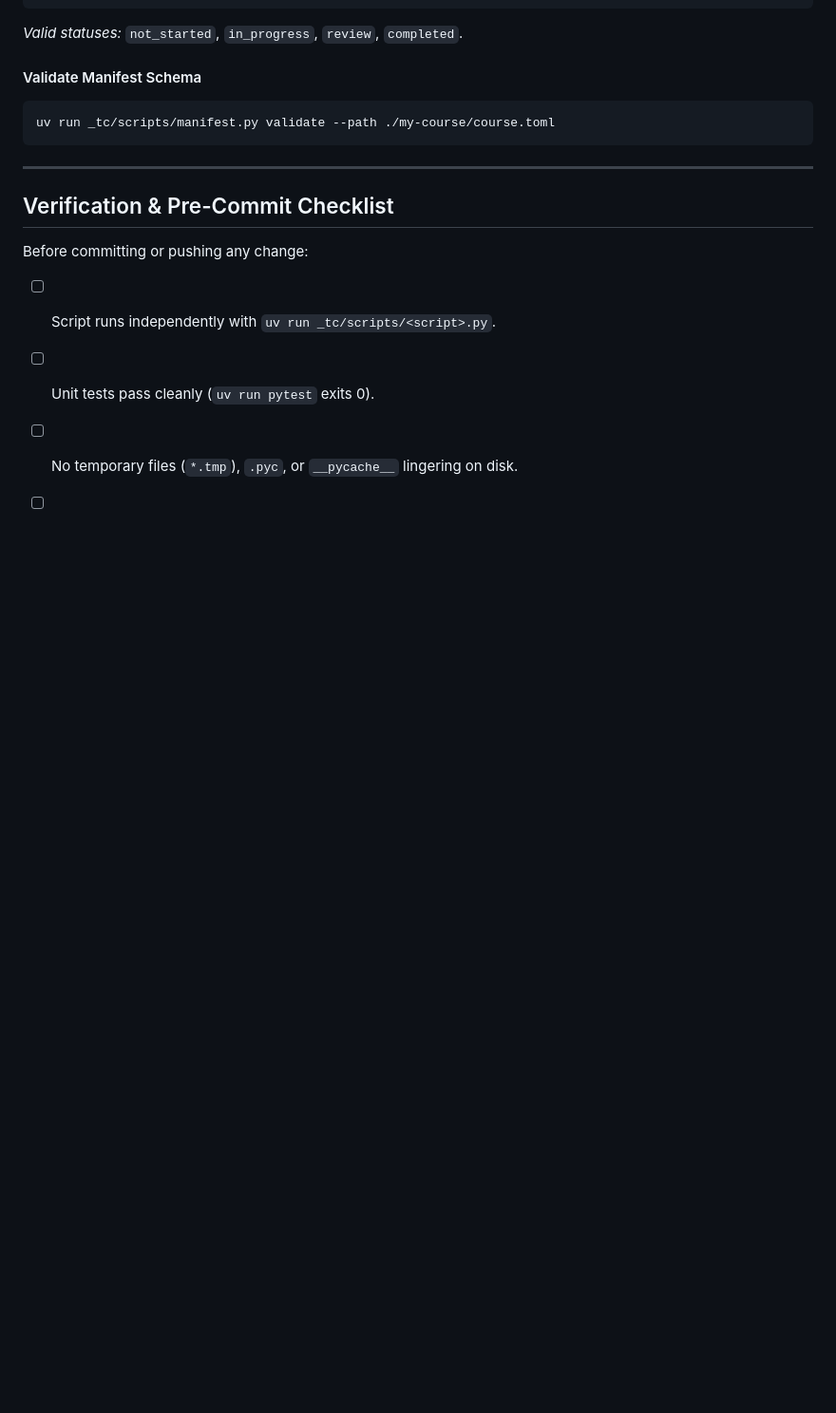
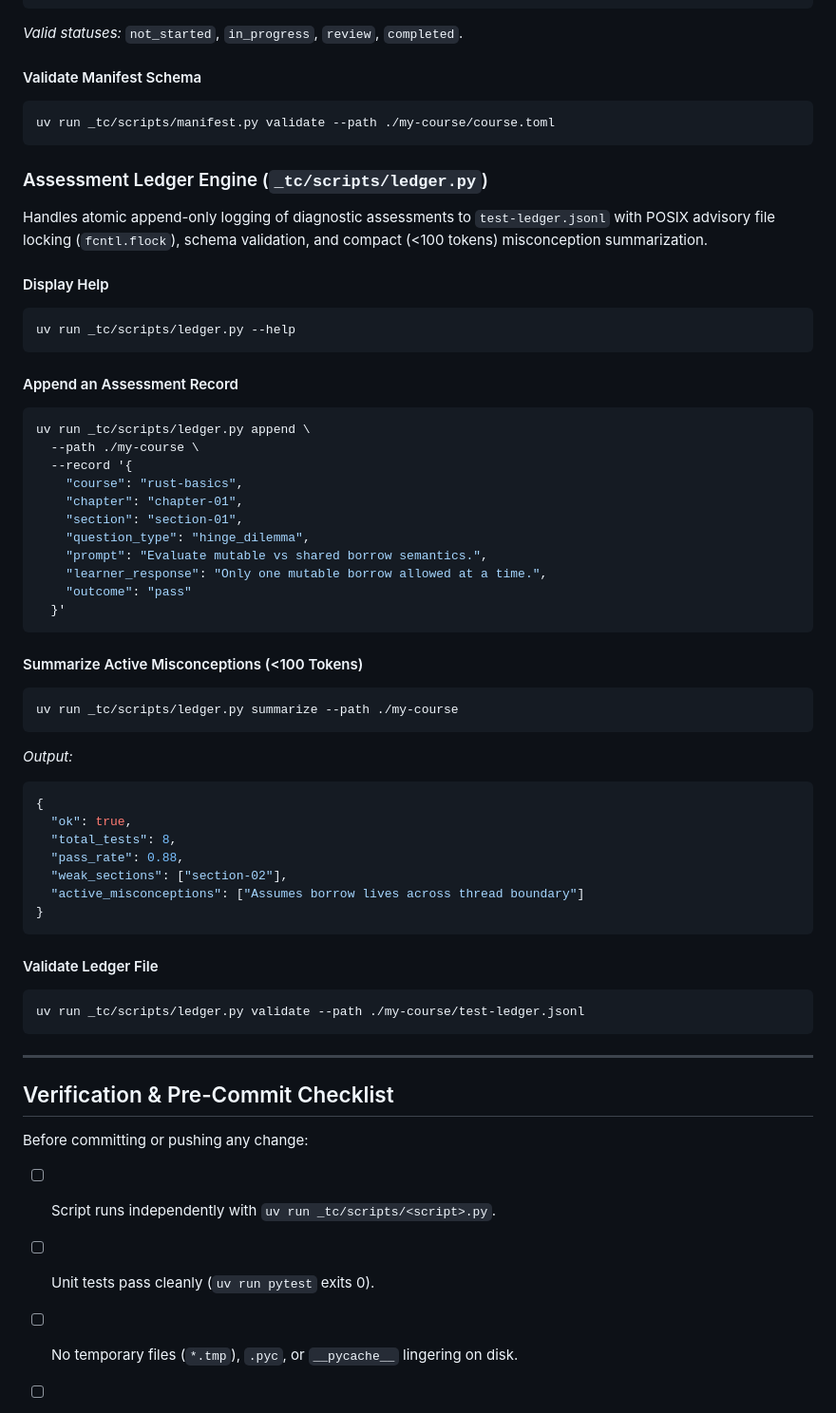
Before and after one commit to dasavarambharadwaj/text-courses-redesign, a Markdown page: README.md, the part around the change. Shown at 95% size. Drawn GitHub-style; blank space fills up the shorter version.

Commit message:
docs: add ledger.py CLI reference and usage to README

````diff
--- a/README.md
+++ b/README.md
@@ -178,6 +178,50 @@ uv run _tc/scripts/manifest.py advance \
 uv run _tc/scripts/manifest.py validate --path ./my-course/course.toml
 ```
 
+### Assessment Ledger Engine (`_tc/scripts/ledger.py`)
+
+Handles atomic append-only logging of diagnostic assessments to `test-ledger.jsonl` with POSIX advisory file locking (`fcntl.flock`), schema validation, and compact (<100 tokens) misconception summarization.
+
+#### Display Help
+```bash
+uv run _tc/scripts/ledger.py --help
+```
+
+#### Append an Assessment Record
+```bash
+uv run _tc/scripts/ledger.py append \
+  --path ./my-course \
+  --record '{
+    "course": "rust-basics",
+    "chapter": "chapter-01",
+    "section": "section-01",
+    "question_type": "hinge_dilemma",
+    "prompt": "Evaluate mutable vs shared borrow semantics.",
+    "learner_response": "Only one mutable borrow allowed at a time.",
+    "outcome": "pass"
+  }'
+```
+
+#### Summarize Active Misconceptions (<100 Tokens)
+```bash
+uv run _tc/scripts/ledger.py summarize --path ./my-course
+```
+*Output:*
+```json
+{
+  "ok": true,
+  "total_tests": 8,
+  "pass_rate": 0.88,
+  "weak_sections": ["section-02"],
+  "active_misconceptions": ["Assumes borrow lives across thread boundary"]
+}
+```
+
+#### Validate Ledger File
+```bash
+uv run _tc/scripts/ledger.py validate --path ./my-course/test-ledger.jsonl
+```
+
 ---
 
 ## Verification & Pre-Commit Checklist
````
